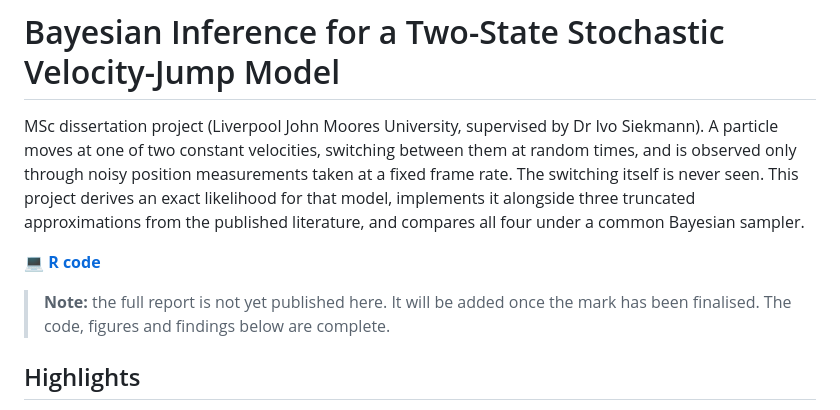
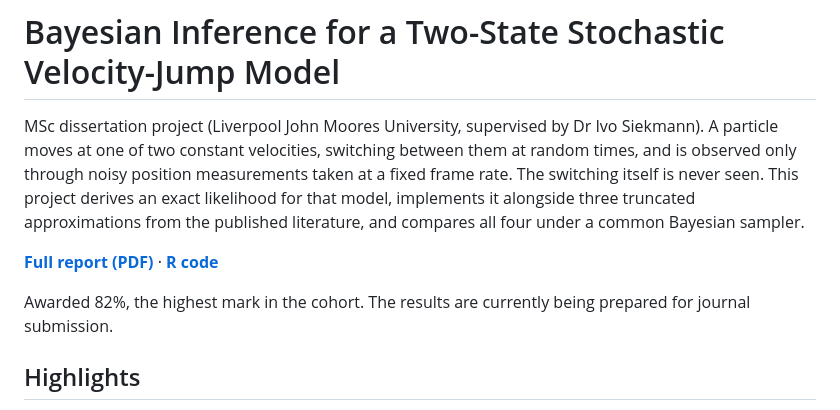
Before and after one commit to antonrobb/data-science-portfolio, a Markdown page: velocity-jump-bayesian-inference/README.md, the part around the change. Drawn GitHub-style.

```diff
--- a/velocity-jump-bayesian-inference/README.md
+++ b/velocity-jump-bayesian-inference/README.md
@@ -7,10 +7,9 @@ rate. The switching itself is never seen. This project derives an exact likeliho
 that model, implements it alongside three truncated approximations from the published
 literature, and compares all four under a common Bayesian sampler.
 
-💻 **[R code](#code)**
+**[Full report (PDF)](Dissertation_Report.pdf)** · **[R code](#code)**
 
-> **Note:** the full report is not yet published here. It will be added once the
-> mark has been finalised. The code, figures and findings below are complete.
+Awarded 82%, the highest mark in the cohort. The results are currently being prepared for journal submission.
 
 ## Highlights
 
```
